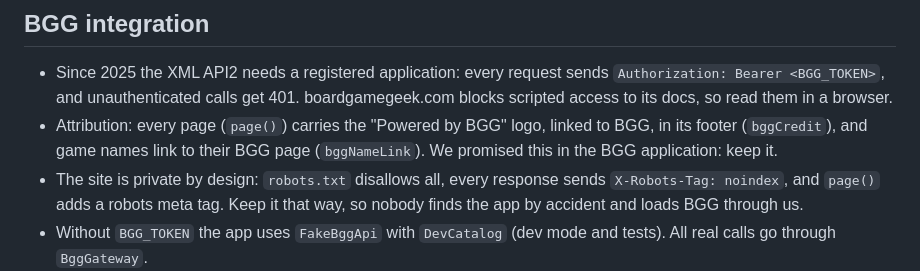
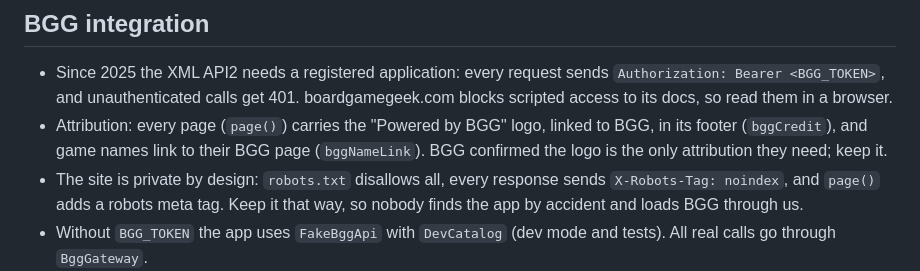
Before and after one commit to kunlabora/gorefest, a Markdown page: CLAUDE.md, the part around the change. Rendered like a GitHub page.

Commit message:
CLAUDE.md: BGG confirmed the logo is the only attribution needed
Co-Authored-By: Claude Sonnet 5.5 <noreply@anthropic.com>

```diff
--- a/CLAUDE.md
+++ b/CLAUDE.md
@@ -77,7 +77,7 @@ Tag convention: `player:{id}`, `gameday:{id}`, `game:{bggId}`, `datepoll:{id}`.
 ## BGG integration
 
 - Since 2025 the XML API2 needs a registered application: every request sends `Authorization: Bearer <BGG_TOKEN>`, and unauthenticated calls get 401. boardgamegeek.com blocks scripted access to its docs, so read them in a browser.
-- Attribution: every page (`page()`) carries the "Powered by BGG" logo, linked to BGG, in its footer (`bggCredit`), and game names link to their BGG page (`bggNameLink`). We promised this in the BGG application: keep it.
+- Attribution: every page (`page()`) carries the "Powered by BGG" logo, linked to BGG, in its footer (`bggCredit`), and game names link to their BGG page (`bggNameLink`). BGG confirmed the logo is the only attribution they need; keep it.
 - The site is private by design: `robots.txt` disallows all, every response sends `X-Robots-Tag: noindex`, and `page()` adds a robots meta tag. Keep it that way, so nobody finds the app by accident and loads BGG through us.
 - Without `BGG_TOKEN` the app uses `FakeBggApi` with `DevCatalog` (dev mode and tests). All real calls go through `BggGateway`.
 - The `user` endpoint has no free-text bio, so verification looks for the code in any profile field it returns (we suggest "Web address").
```
